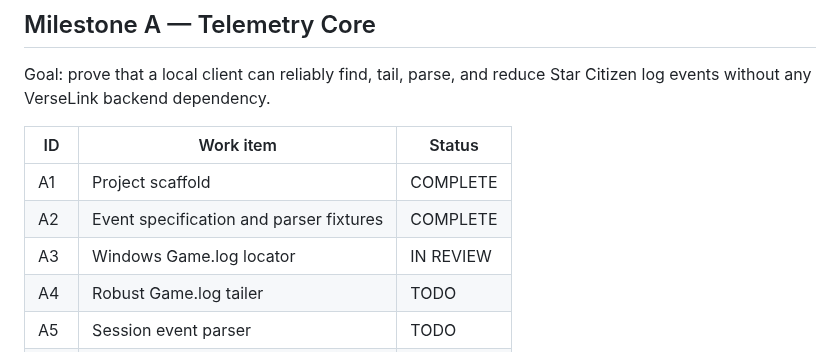
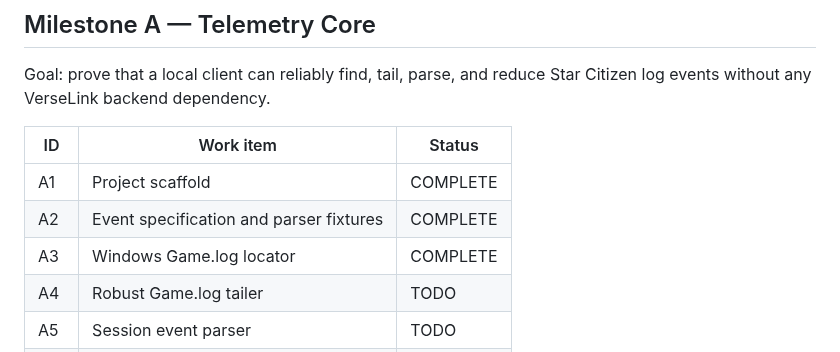
Before and after one commit to compumark/verselink, a Markdown page: docs/telemetry/PROJECT_PLAN.md, the part around the change. GitHub-like rendering.

Commit message:
Mark telemetry A3 complete

```diff
--- a/docs/telemetry/PROJECT_PLAN.md
+++ b/docs/telemetry/PROJECT_PLAN.md
@@ -27,7 +27,7 @@ Goal: prove that a local client can reliably find, tail, parse, and reduce Star
 | --- | --- | --- |
 | A1 | Project scaffold | COMPLETE |
 | A2 | Event specification and parser fixtures | COMPLETE |
-| A3 | Windows Game.log locator | IN REVIEW |
+| A3 | Windows Game.log locator | COMPLETE |
 | A4 | Robust Game.log tailer | TODO |
 | A5 | Session event parser | TODO |
 | A6 | Location event parser | TODO |
```
